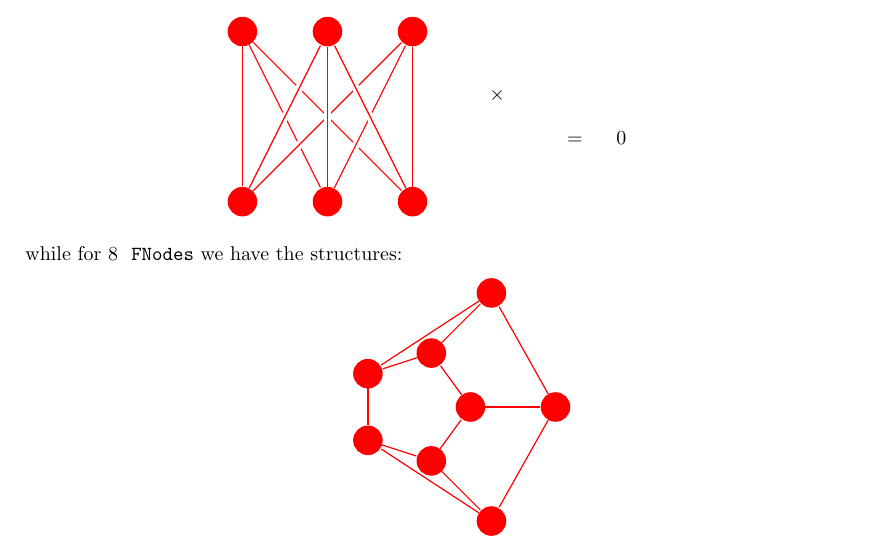
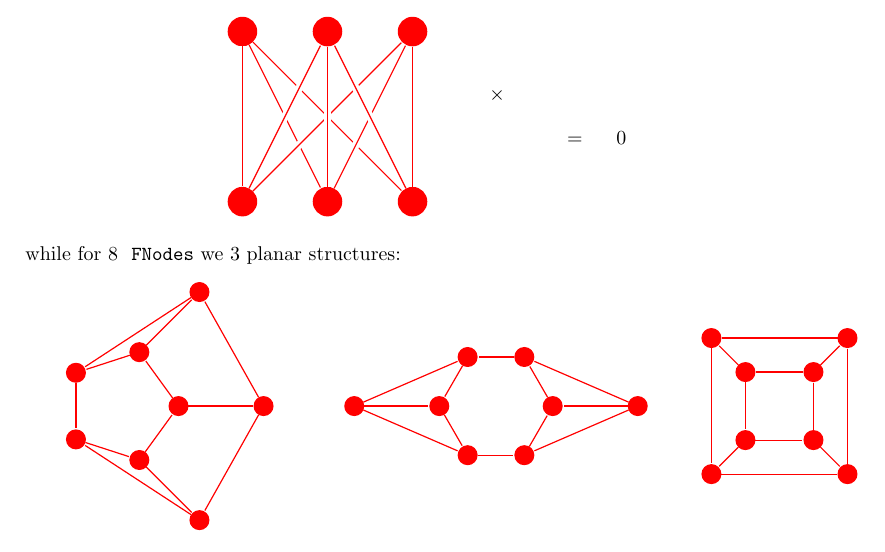
Before and after one commit to santiagofv36/NLOX_DEV, a LaTeX document (NLOX_TURBO_COLOR/Topologocal_Color_Handleling.tex): part of page 3 of 3, cut so that both start at the same text. Compiled offline with pdfLaTeX.

Commit message:
File for smaller tests and some switch updates to Topological_Color.h

```diff
--- a/NLOX_TURBO_COLOR/Topologocal_Color_Handleling.tex
+++ b/NLOX_TURBO_COLOR/Topologocal_Color_Handleling.tex
@@ -317,11 +317,11 @@ for exprssions with $6$ \FNodes there are only $2$ possible graphs that are not
 \end{tikzpicture}
 \end{center}
 
-while for $8$ \FNodes we have the structures:
+while for $8$ \FNodes we 3 planar structures:
 \begin{center}
 \begin{tikzpicture}[>=stealth',shorten >=0.5pt,auto,node distance=1.5cm,
                     semithick]
-  \tikzstyle{every state}=[fill=red,draw=red,minimum size=5mm]
+  \tikzstyle{every state}=[fill=red,draw=red,minimum size=3mm]
   \tikzstyle{equation} = [
     rectangle, rounded corners, inner sep=10pt, inner ysep=20pt]
   \node[] at (0,0) [] {};
@@ -348,6 +349,57 @@ while for $8$ \FNodes we have the structures:
         (8) edge  node {} (4);
 
 
+  \tikzset{shift={(6.6,0)}}
+  \node[]      (10) at (0,0) [] {};
+  \node[state] (11) at (1,0) [] {};
+  \node[state] (12) at (0.5,0.866025) [] {};
+  \node[state] (13) at (-0.5,0.866025) [] {};
+  \node[state] (14) at (-1,0) [] {};
+  \node[state] (15) at (-0.5,-0.866025)  [] {};
+  \node[state] (16) at (0.5,-0.866025) [] {};
+  \node[state] (17) [right of=11] {};
+  \node[state] (18) [left of=14] {};
+
+  \draw[red]
+        (11) edge  node {} (12)
+        (12) edge  node {} (13)
+        (13) edge  node {} (14)
+        (14) edge  node {} (15)
+        (15) edge  node {} (16)
+        (16) edge  node {} (11)
+        (17) edge  node {} (11)
+        (17) edge  node {} (16)
+        (17) edge  node {} (12)
+        (18) edge  node {} (14)
+        (18) edge  node {} (15)
+        (18) edge  node {} (13);
+
+  \tikzset{shift={(5,0)}}
+
+  \node[]      (20) at (0,0) [] {};
+  \node[state] (21) at ( 0.6, 0.6) [] {};
+  \node[state] (22) at (-0.6, 0.6) [] {};
+  \node[state] (23) at (-0.6,-0.6) [] {};
+  \node[state] (24) at ( 0.6,-0.6) [] {};
+  \node[state] (25) at ( 1.2, 1.2) [] {};
+  \node[state] (26) at (-1.2, 1.2) [] {};
+  \node[state] (27) at (-1.2,-1.2) [] {};
+  \node[state] (28) at ( 1.2,-1.2) [] {};
+
+  \draw[red]
+        (21) edge  node {} (22)
+        (22) edge  node {} (23)
+        (23) edge  node {} (24)
+        (24) edge  node {} (21)
+        (25) edge  node {} (26)
+        (26) edge  node {} (27)
+        (27) edge  node {} (28)
+        (28) edge  node {} (25)
+        (21) edge  node {} (25)
+        (22) edge  node {} (26)
+        (23) edge  node {} (27)
+        (24) edge  node {} (28);
+
 
   \end{tikzpicture}
 \end{center}
```
Also changed, not shown: NLOX_TURBO_COLOR/Topologocal_Color_Handleling.tex (2 more changed lines), 2 other files.
